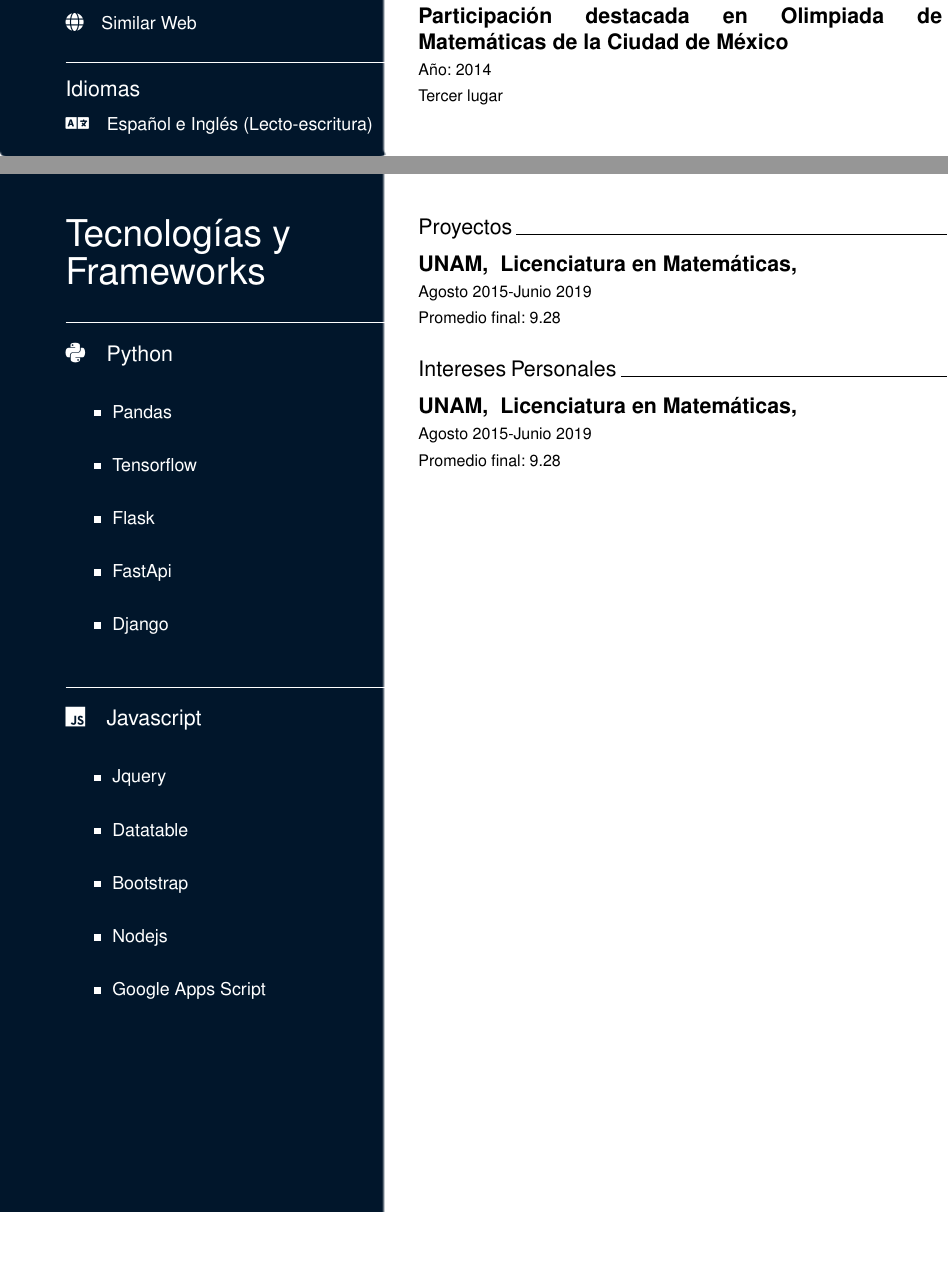
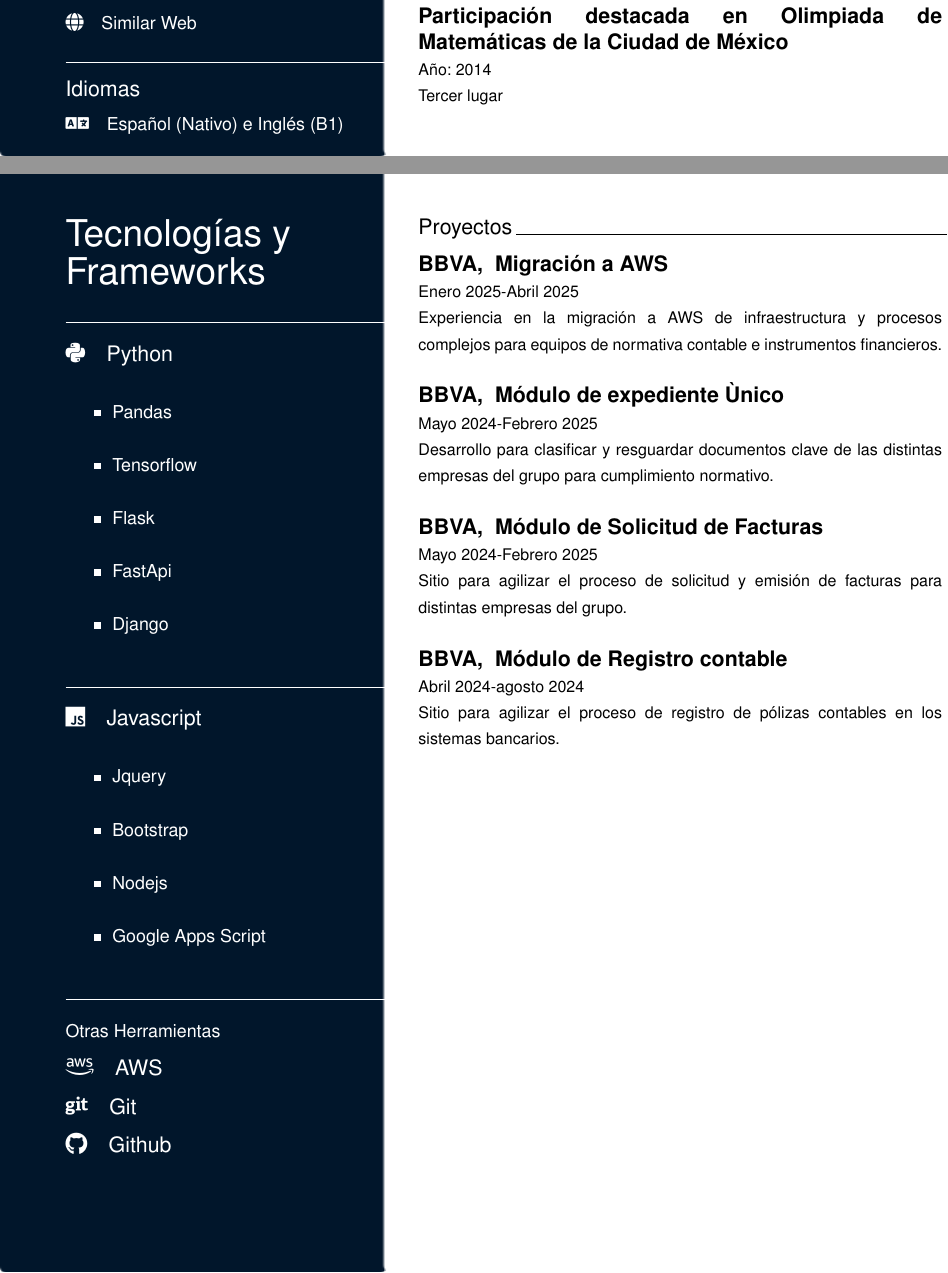
Before and after one commit to JasserRivas/CV, a LaTeX document (JasserRivas.tex): two parts of pages 1 and 2 of 2, joined at a grey line, cut so that both start at the same text, the shorter picture padded with empty space. Compiled offline with pdfLaTeX.

Commit message:
03042503

```diff
--- a/JasserRivas.tex
+++ b/JasserRivas.tex
@@ -279,11 +281,23 @@
 
 \begin{itemize}
   \item Jquery
-  \item Datatable
   \item Bootstrap
   \item Nodejs
   \item Google Apps Script
 \end{itemize}
+
+\rule{\linewidth}{0.4pt}
+
+Otras Herramientas
+
+{\large \faAws\quad AWS}
+
+{\large \faGit\quad Git}
+
+
+{\large \faGithub\quad Github}
+
+
 
 
 \end{minipage}
@@ -297,26 +311,42 @@
 
 \vspace{0.2cm}
 
-\large \textbf{UNAM, }
-\large \textbf{Licenciatura en Matemáticas,}
+\large \textbf{BBVA, }
+\large \textbf{Migración a AWS}
 
-{\small Agosto 2015-Junio 2019}
+{\small Enero 2025-Abril 2025}
 
-{\small Promedio final: 9.28}
+{\small Experiencia en la migración a AWS de infraestructura y procesos complejos para equipos de normativa contable e instrumentos financieros.}
 
 \vspace{0.5cm}
 
-{\large Intereses Personales}
-\rule{\linewidth}{0.4pt}
+\large \textbf{BBVA, }
+\large \textbf{Módulo de expediente Ùnico}
 
-\vspace{0.2cm}
+{\small Mayo 2024-Febrero 2025}
 
-\large \textbf{UNAM, }
-\large \textbf{Licenciatura en Matemáticas,}
+{\small Desarrollo para clasificar y resguardar documentos clave de las distintas empresas del grupo para cumplimiento normativo.}
 
-{\small Agosto 2015-Junio 2019}
+\vspace{0.5cm}
 
-{\small Promedio final: 9.28}
+\large \textbf{BBVA, }
+\large \textbf{Módulo de Solicitud de Facturas}
+
+{\small Mayo 2024-Febrero 2025}
+
+{\small Sitio para agilizar el proceso de solicitud y emisión de facturas para distintas empresas del grupo.}
+
+\vspace{0.5cm}
+
+\large \textbf{BBVA, }
+\large \textbf{Módulo de Registro contable}
+
+{\small Abril 2024-agosto 2024}
+
+{\small Sitio para agilizar el proceso de registro de pólizas contables en los sistemas bancarios.}
+
+\vspace{0.5cm}
+
 \end{minipage}
 
 \end{document}
```
Also changed, not shown: JasserRivas2.tex (+2 -2 lines), JasserRivas.pdf, JasserRivas2.pdf, JasserRivas.tex (4 more changed lines), 6 other files.
